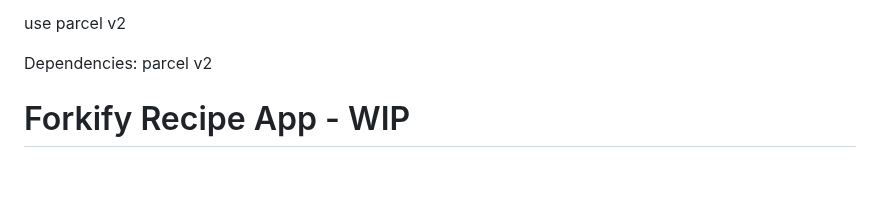
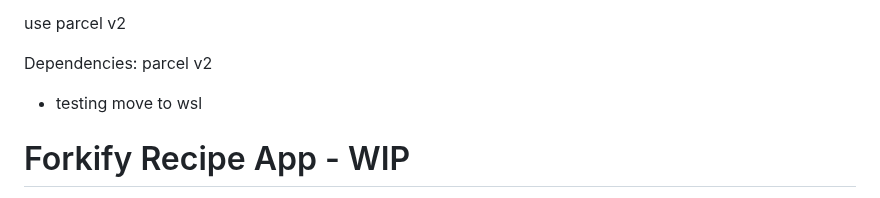
Before and after one commit to pheyboer/Forkify, a Markdown page: README.md, the part around the change. Drawn GitHub-style; blank space fills up the shorter version.

Commit message:
wip: moving to wsl

```diff
--- a/README.md
+++ b/README.md
@@ -9,6 +9,7 @@
 use parcel v2
 
 Dependencies: parcel v2
+- testing move to wsl
 
 # Forkify Recipe App - WIP
 
```
